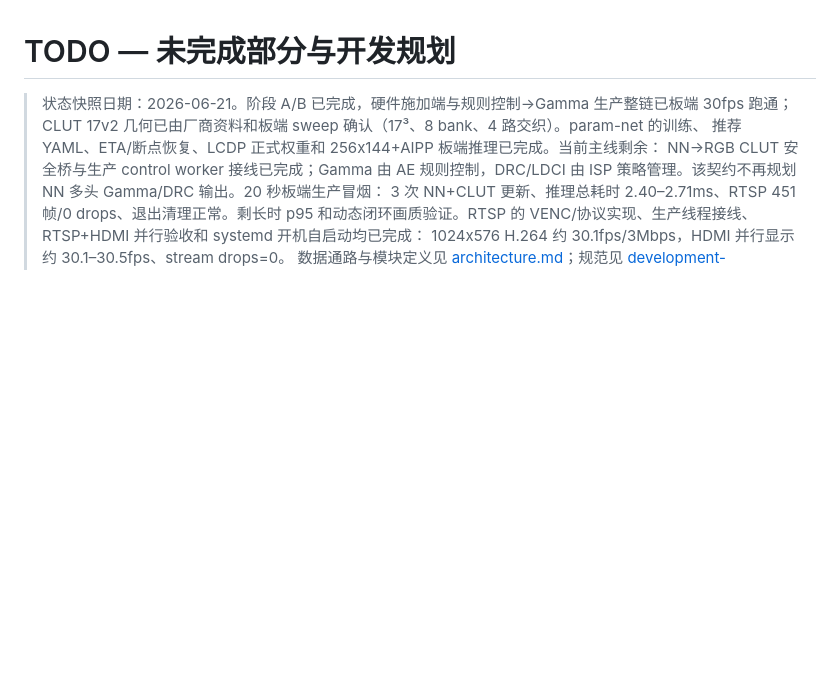
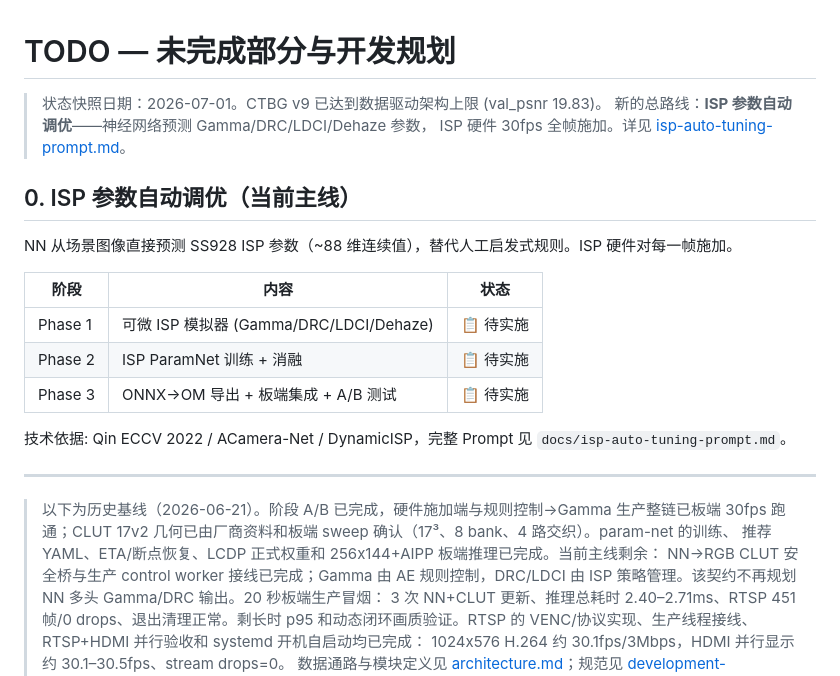
Before and after one commit to gugugu531/Hispark_SocChina_2026, a Markdown page: docs/TODO.md, the part around the change. GitHub-like rendering; blank space fills up the shorter version.

```diff
--- a/docs/TODO.md
+++ b/docs/TODO.md
@@ -1,6 +1,24 @@
 # TODO — 未完成部分与开发规划
 
-> 状态快照日期：2026-06-21。阶段 A/B 已完成，硬件施加端与规则控制→Gamma 生产整链已板端
+> 状态快照日期：2026-07-01。CTBG v9 已达到数据驱动架构上限 (val_psnr 19.83)。
+> 新的总路线：**ISP 参数自动调优**——神经网络预测 Gamma/DRC/LDCI/Dehaze 参数，
+> ISP 硬件 30fps 全帧施加。详见 [isp-auto-tuning-prompt.md](isp-auto-tuning-prompt.md)。
+
+## 0. ISP 参数自动调优（当前主线）
+
+NN 从场景图像直接预测 SS928 ISP 参数（~88 维连续值），替代人工启发式规则。ISP 硬件对每一帧施加。
+
+| 阶段 | 内容 | 状态 |
+|---|---|---|
+| Phase 1 | 可微 ISP 模拟器 (Gamma/DRC/LDCI/Dehaze) | 📋 待实施 |
+| Phase 2 | ISP ParamNet 训练 + 消融 | 📋 待实施 |
+| Phase 3 | ONNX→OM 导出 + 板端集成 + A/B 测试 | 📋 待实施 |
+
+技术依据: Qin ECCV 2022 / ACamera-Net / DynamicISP，完整 Prompt 见 `docs/isp-auto-tuning-prompt.md`。
+
+---
+
+> 以下为历史基线（2026-06-21）。阶段 A/B 已完成，硬件施加端与规则控制→Gamma 生产整链已板端
 > 30fps 跑通；CLUT 17v2 几何已由厂商资料和板端 sweep 确认（17³、8 bank、4 路交织）。param-net 的训练、
 > 推荐 YAML、ETA/断点恢复、LCDP 正式权重和 256x144+AIPP 板端推理已完成。当前主线剩余：
 > NN→RGB CLUT 安全桥与生产 control worker 接线已完成；Gamma 由 AE 规则控制，DRC/LDCI
```
Also changed, not shown: docs/architecture.md (+14 -14 lines).
